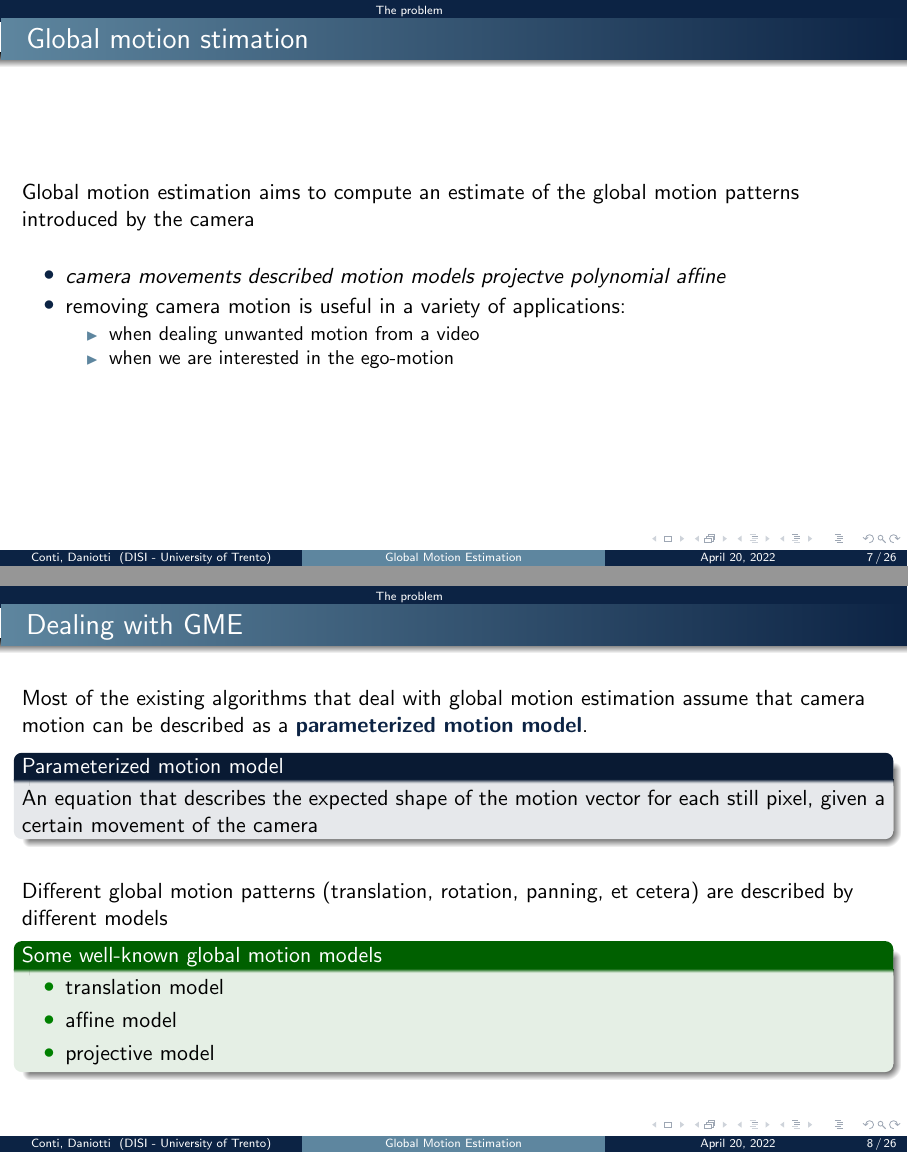
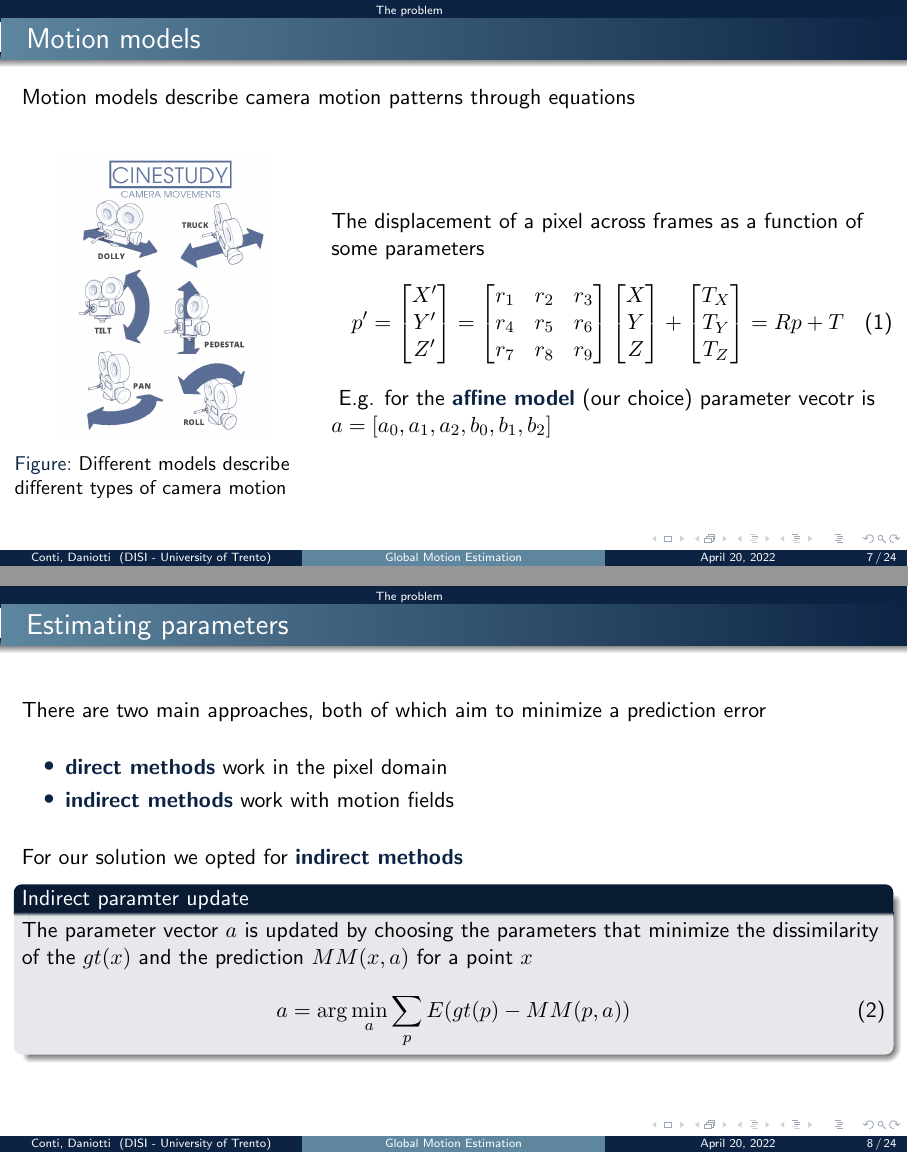
Before and after one commit to Samaretas/global-motion-estimation, LaTeX slides (docs/presentation/main.tex): pages 7 and 8 of 26 before the commit and pages 7 and 8 of 24 after it, joined at a grey line. Compiled offline with pdfLaTeX.

Commit message:
presentation update

```diff
--- a/docs/presentation/main.tex
+++ b/docs/presentation/main.tex
@@ -93,31 +95,23 @@
 \end{frame}
 
-\begin{frame}{Global motion stimation}
-    Global motion estimation aims to compute an estimate of the global motion patterns introduced by the camera
+\begin{frame}{Motion models}
+    Motion models describe camera motion patterns through equations
     \bigskip
-    \begin{itemize}
-        \item \textit{camera movements described motion models projectve polynomial affine}
-        \item removing camera motion is useful in a variety of applications:
-        \begin{itemize}
-            \item when dealing unwanted motion from a video
-            \item when we are interested in the ego-motion
-        \end{itemize}
-    \end{itemize}
+    \begin{columns}
+        \begin{column}{0.35\textwidth}
+            \begin{figure}
+                \centering
+                \includegraphics[width=.7\linewidth]{../assets/images/camera-movement.png}
+                \caption{Different models describe different types of camera motion}
+                \label{fig:camera-motion}
+            \end{figure}
+        \end{column}
+        \begin{column}{0.65\textwidth}
+            The displacement of a pixel across frames as a function of some parameters
+            \input{../assets/math/affine-model-representation.tex}
+            E.g. for the \bold{affine model} (our choice) parameter vecotr is \(a = [a_0, a_1, a_2, b_0, b_1, b_2]\)
+        \end{column}
+    \end{columns}
 \end{frame}
 
 % \section{Theory}
-\begin{frame}{Dealing with GME}
-    Most of the existing algorithms that deal with global motion estimation assume that camera motion can be described as a  \bold{parameterized motion model}.
-    \begin{block}{Parameterized motion model}
-        An equation that describes the expected shape of the motion vector for each still pixel, given a certain movement of the camera
-    \end{block}
-    \bigskip
-    Different global motion patterns (translation, rotation, panning, et cetera) are described by different models
-    \begin{exampleblock}{Some well-known global motion models}
-        \begin{itemize}
-            \item translation model
-            \item affine model
-            \item projective model
-        \end{itemize}
-    \end{exampleblock}
-\end{frame}
@@ -129,3 +135,5 @@
     There are two main approaches, both of which aim to minimize a prediction error
     \bigskip
     \begin{itemize}
+        \item \bold{direct methods} work in the pixel domain
+        \item \bold{indirect methods} work with motion fields
@@ -134,5 +140,9 @@
     \end{itemize}
     \bigskip
-    For our solution we went for \bold{indirect} methods
+    For our solution we opted for \bold{indirect methods}
+    \begin{block}{Indirect paramter update}
+        The parameter vector \(a\) is updated by choosing the parameters that minimize the dissimilarity of the \(gt(x)\) and the prediction \(MM(x,a)\) for a point \(x\)
+        \input{../assets/math/indirect-estimation.tex}
+    \end{block}
 \end{frame}
 
```
Also changed, not shown: docs/presentation/main.tex (137 more changed lines).
